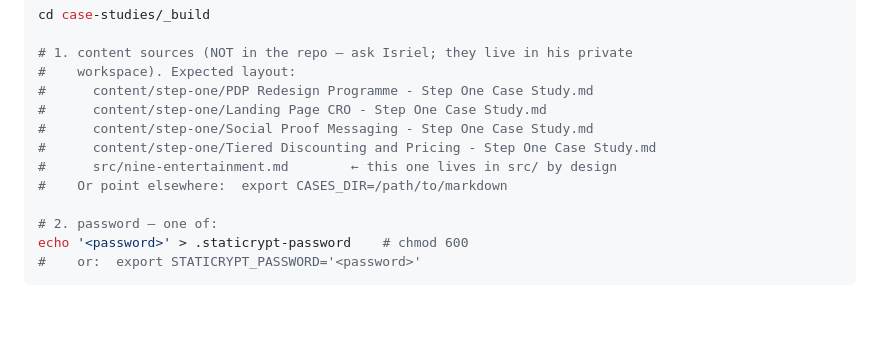
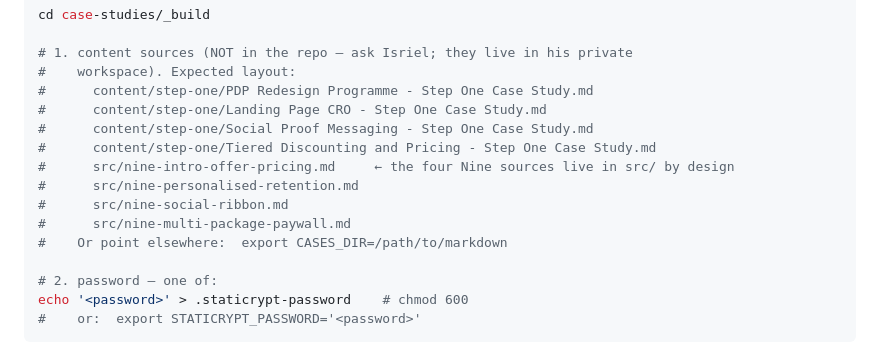
Before and after one commit to ijkr/isriel.com, a Markdown page: case-studies/_build/HANDOFF.md, the part around the change. GitHub-like rendering; blank space fills up the shorter version.

Commit message:
Handoff: Nine sources now four src/ markdown files

```diff
--- a/case-studies/_build/HANDOFF.md
+++ b/case-studies/_build/HANDOFF.md
@@ -51,7 +51,10 @@ cd case-studies/_build
 #      content/step-one/Landing Page CRO - Step One Case Study.md
 #      content/step-one/Social Proof Messaging - Step One Case Study.md
 #      content/step-one/Tiered Discounting and Pricing - Step One Case Study.md
-#      src/nine-entertainment.md        ← this one lives in src/ by design
+#      src/nine-intro-offer-pricing.md     ← the four Nine sources live in src/ by design
+#      src/nine-personalised-retention.md
+#      src/nine-social-ribbon.md
+#      src/nine-multi-package-paywall.md
 #    Or point elsewhere:  export CASES_DIR=/path/to/markdown
 
 # 2. password — one of:
```
